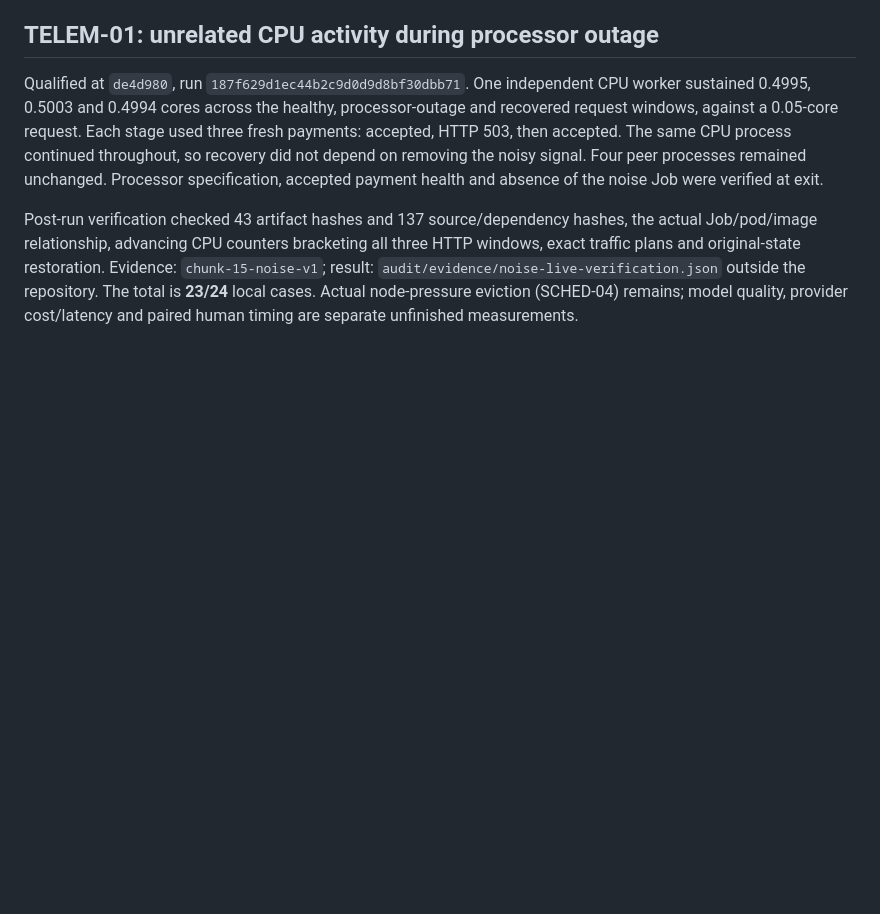
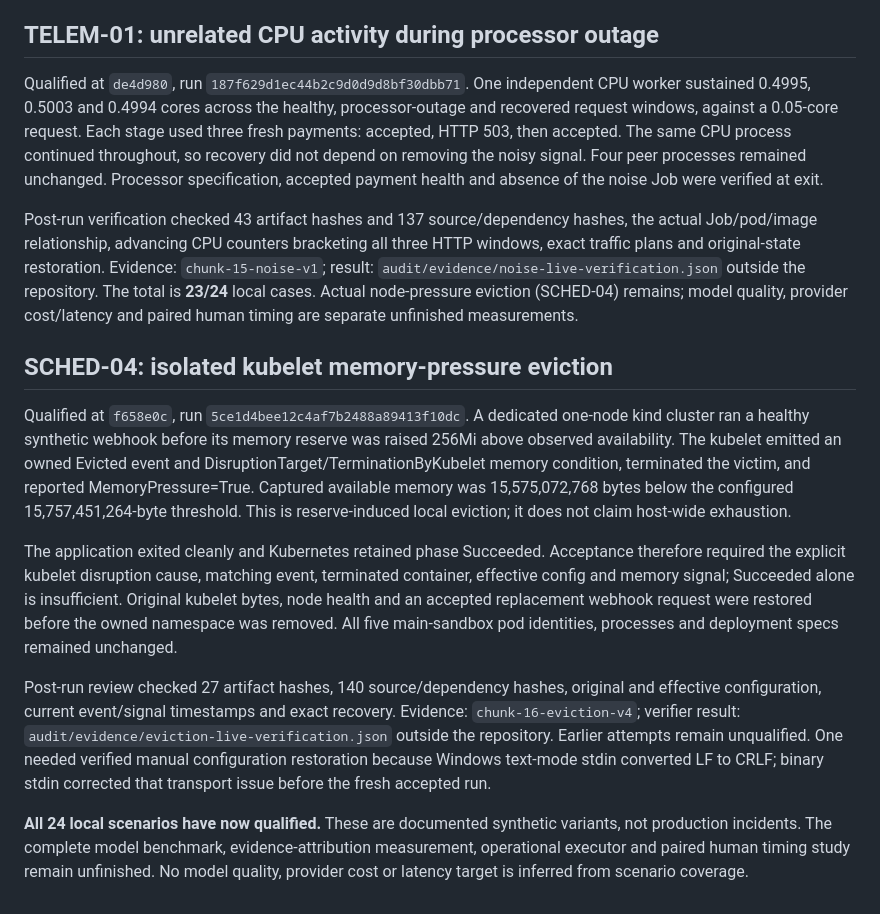
Before and after one commit to chinmayarvind23/pay-ops, a Markdown page: docs/results.md, the part around the change. Drawn GitHub-style; blank space fills up the shorter version.

```diff
--- a/docs/results.md
+++ b/docs/results.md
@@ -216,3 +216,34 @@ HTTP windows, exact traffic plans and original-state restoration. Evidence:
 the repository. The total is **23/24** local cases. Actual node-pressure eviction
 (SCHED-04) remains; model quality, provider cost/latency and paired human timing
 are separate unfinished measurements.
+
+
+## SCHED-04: isolated kubelet memory-pressure eviction
+
+Qualified at `f658e0c`, run `5ce1d4bee12c4af7b2488a89413f10dc`.
+A dedicated one-node kind cluster ran a healthy synthetic webhook before its
+memory reserve was raised 256Mi above observed availability. The kubelet emitted
+an owned Evicted event and DisruptionTarget/TerminationByKubelet memory condition,
+terminated the victim, and reported MemoryPressure=True. Captured available memory
+was 15,575,072,768 bytes below the configured 15,757,451,264-byte threshold.
+This is reserve-induced local eviction; it does not claim host-wide exhaustion.
+
+The application exited cleanly and Kubernetes retained phase Succeeded. Acceptance
+therefore required the explicit kubelet disruption cause, matching event, terminated
+container, effective config and memory signal; Succeeded alone is insufficient.
+Original kubelet bytes, node health and an accepted replacement webhook request
+were restored before the owned namespace was removed. All five main-sandbox pod
+identities, processes and deployment specs remained unchanged.
+
+Post-run review checked 27 artifact hashes, 140 source/dependency hashes, original
+and effective configuration, current event/signal timestamps and exact recovery.
+Evidence: `chunk-16-eviction-v4`; verifier result:
+`audit/evidence/eviction-live-verification.json` outside the repository. Earlier
+attempts remain unqualified. One needed verified manual configuration restoration
+because Windows text-mode stdin converted LF to CRLF; binary stdin corrected that
+transport issue before the fresh accepted run.
+
+**All 24 local scenarios have now qualified.** These are documented synthetic
+variants, not production incidents. The complete model benchmark, evidence-attribution
+measurement, operational executor and paired human timing study remain unfinished.
+No model quality, provider cost or latency target is inferred from scenario coverage.
```
Also changed, not shown: README.md (+1 -1 lines).
